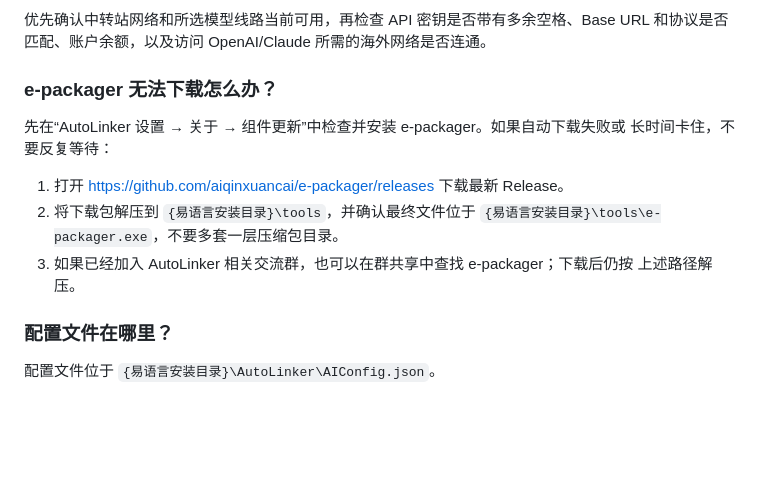
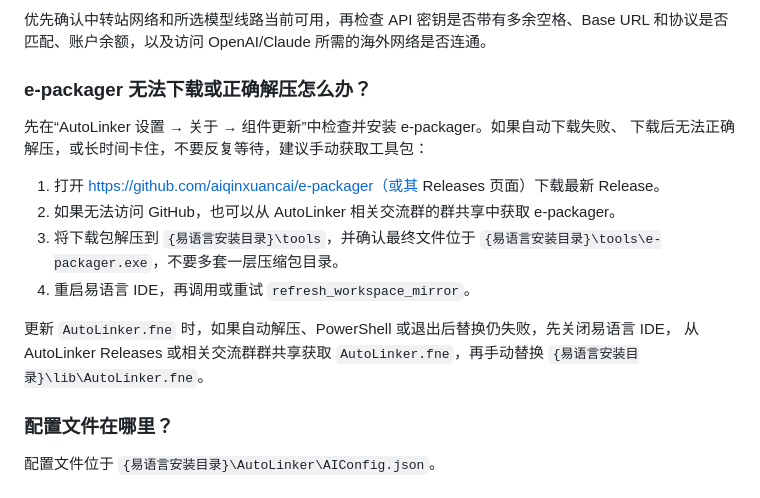
Before and after one commit to aiqinxuancai/AutoLinker, a Markdown page: skills/autolinker-usage/SKILL.md, the part around the change. GitHub-like rendering; blank space fills up the shorter version.

Commit message:
完善 e-packager 下载与解压失败处理说明
更新了 e-packager 获取与解压失败的处理方法，补充了从交流群群共享获取工具的说明，细化了解压路径和操作步骤，并新增 AutoLinker.fne 手动替换的指引。

```diff
--- a/skills/autolinker-usage/SKILL.md
+++ b/skills/autolinker-usage/SKILL.md
@@ -390,16 +390,20 @@ MSBuild.exe ..\AutoLinker.vcxproj /t:Build "/p:Configuration=fne_release;Platfor
 优先确认中转站网络和所选模型线路当前可用，再检查 API 密钥是否带有多余空格、Base URL
 和协议是否匹配、账户余额，以及访问 OpenAI/Claude 所需的海外网络是否连通。
 
-### e-packager 无法下载怎么办？
+### e-packager 无法下载或正确解压怎么办？
 
-先在“AutoLinker 设置 → 关于 → 组件更新”中检查并安装 e-packager。如果自动下载失败或
-长时间卡住，不要反复等待：
+先在“AutoLinker 设置 → 关于 → 组件更新”中检查并安装 e-packager。如果自动下载失败、
+下载后无法正确解压，或长时间卡住，不要反复等待，建议手动获取工具包：
 
-1. 打开 https://github.com/aiqinxuancai/e-packager/releases 下载最新 Release。
-2. 将下载包解压到 `{易语言安装目录}\tools`，并确认最终文件位于
+1. 打开 https://github.com/aiqinxuancai/e-packager（或其 Releases 页面）下载最新 Release。
+2. 如果无法访问 GitHub，也可以从 AutoLinker 相关交流群的群共享中获取 e-packager。
+3. 将下载包解压到 `{易语言安装目录}\tools`，并确认最终文件位于
    `{易语言安装目录}\tools\e-packager.exe`，不要多套一层压缩包目录。
-3. 如果已经加入 AutoLinker 相关交流群，也可以在群共享中查找 e-packager；下载后仍按
-   上述路径解压。
+4. 重启易语言 IDE，再调用或重试 `refresh_workspace_mirror`。
+
+更新 `AutoLinker.fne` 时，如果自动解压、PowerShell 或退出后替换仍失败，先关闭易语言 IDE，
+从 AutoLinker Releases 或相关交流群群共享获取 `AutoLinker.fne`，再手动替换
+`{易语言安装目录}\lib\AutoLinker.fne`。
 
 ### 配置文件在哪里？
 
```
